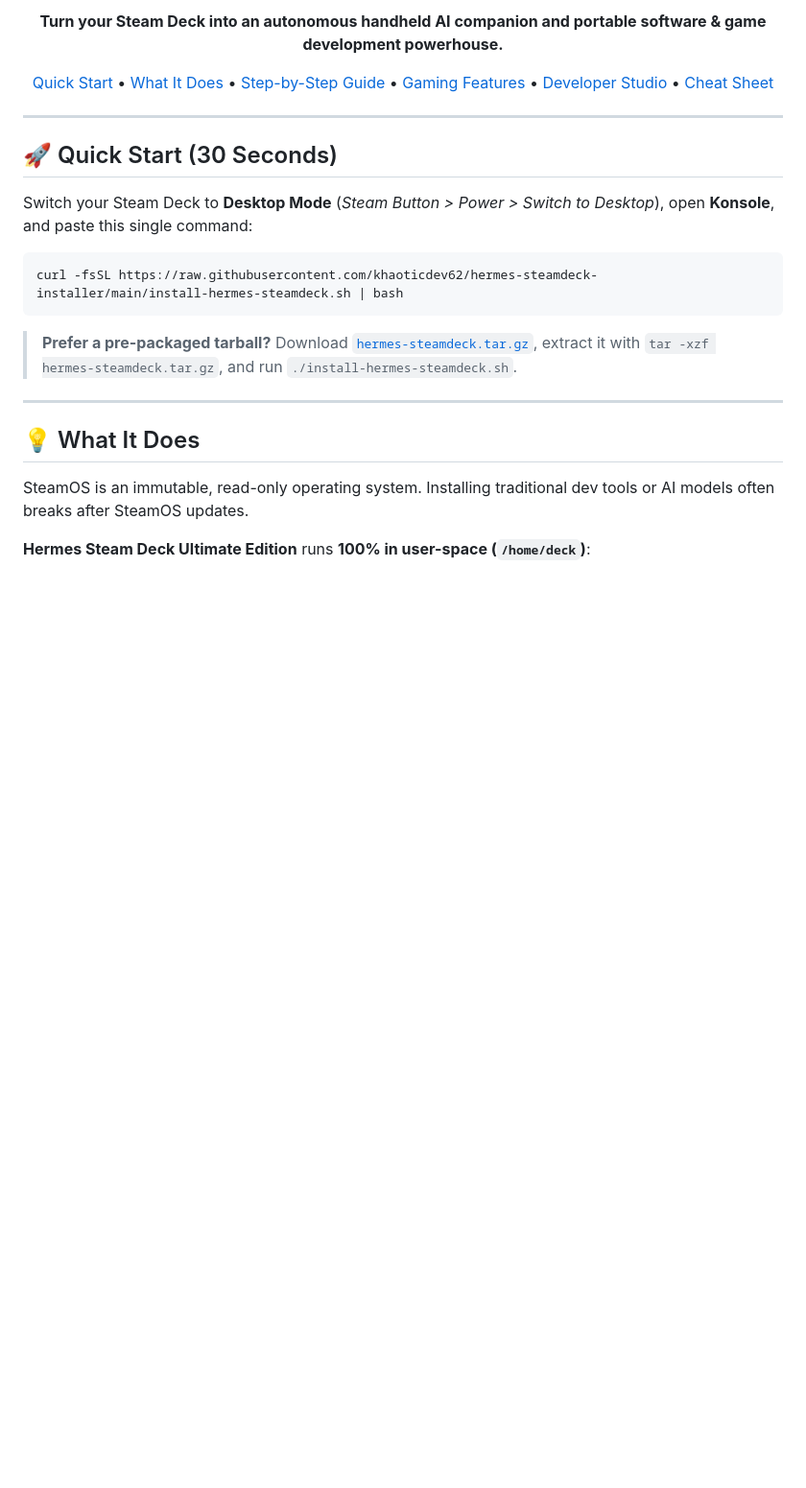
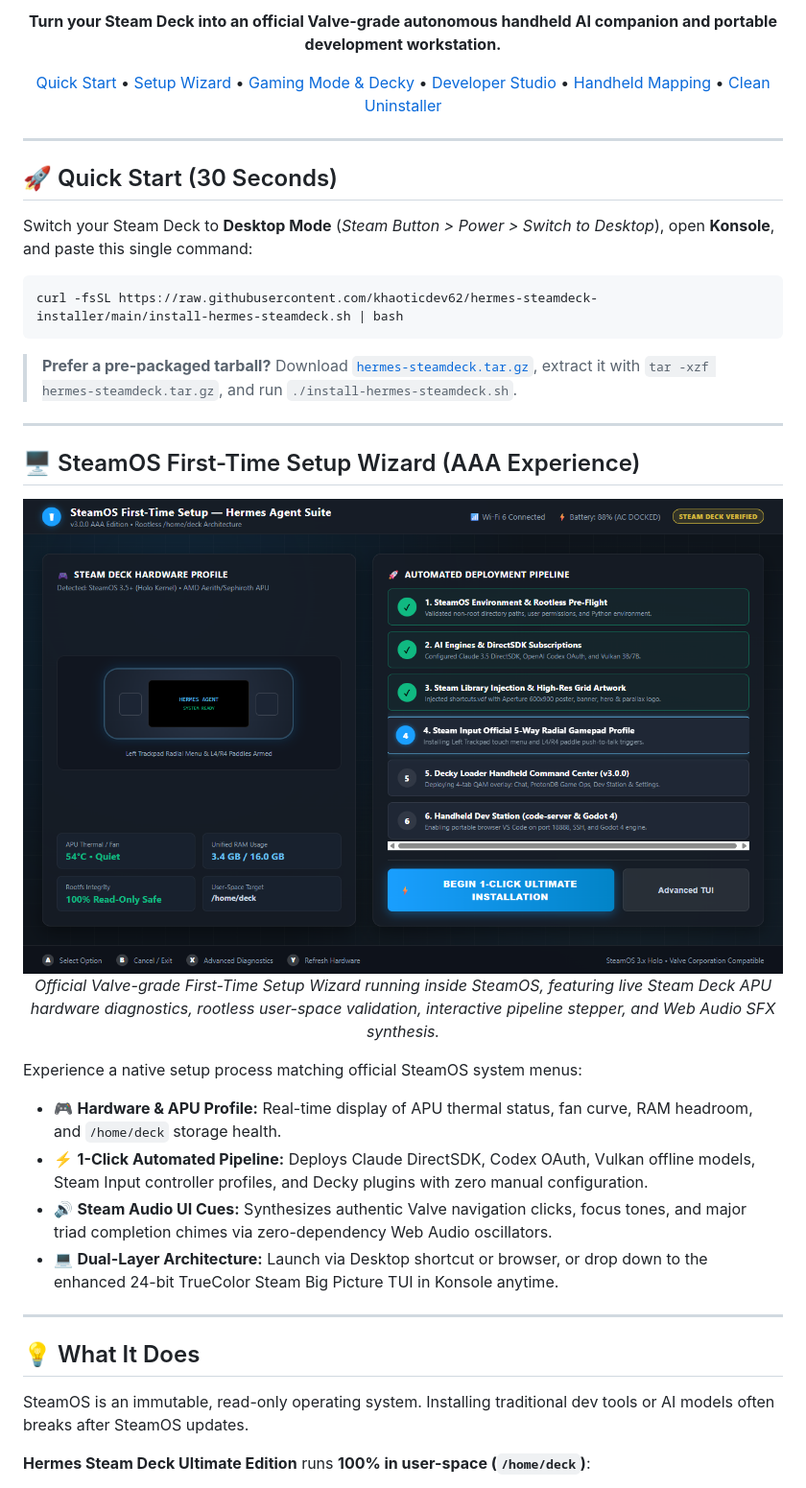
Before and after one commit to khaoticdev62/hermes-steamdeck-installer, a Markdown page: README.md, the part around one of its changes. Shown at 96% size. Rendered like a GitHub page; pictures changed too: docs/screenshots/setup-wizard.png (added); blank space fills up the shorter version.

````diff
--- a/README.md
+++ b/README.md
@@ -10,7 +11,7 @@
 
-**Turn your Steam Deck into an autonomous handheld AI companion and portable software & game development powerhouse.**
+**Turn your Steam Deck into an official Valve-grade autonomous handheld AI companion and portable development workstation.**
 
-[Quick Start](#-quick-start-30-seconds) • [What It Does](#-what-it-does) • [Step-by-Step Guide](#-step-by-step-installation-guide) • [Gaming Features](#-gaming-mode-companion) • [Developer Studio](#-developer-studio-suite) • [Cheat Sheet](#-handy-commands-cheat-sheet)
+[Quick Start](#-quick-start-30-seconds) • [Setup Wizard](#-steamos-first-time-setup-wizard) • [Gaming Mode & Decky](#-gaming-mode-companion--decky-command-center) • [Developer Studio](#-developer-studio-suite) • [Handheld Mapping](#-steam-input-handheld-mapping) • [Clean Uninstaller](#-clean-uninstaller--storage-pruning)
 
 ---
 
@@ -25,6 +26,23 @@ curl -fsSL https://raw.githubusercontent.com/khaoticdev62/hermes-steamdeck-insta
 ```
 
 > **Prefer a pre-packaged tarball?** Download [`hermes-steamdeck.tar.gz`](https://github.com/khaoticdev62/hermes-steamdeck-installer/releases/latest/download/hermes-steamdeck.tar.gz), extract it with `tar -xzf hermes-steamdeck.tar.gz`, and run `./install-hermes-steamdeck.sh`.
+
+---
+
+## 🖥️ SteamOS First-Time Setup Wizard (AAA Experience)
+
+<div align="center">
+
+![SteamOS First-Time Setup Wizard](docs/screenshots/setup-wizard.png)
+*Official Valve-grade First-Time Setup Wizard running inside SteamOS, featuring live Steam Deck APU hardware diagnostics, rootless user-space validation, interactive pipeline stepper, and Web Audio SFX synthesis.*
+
+</div>
+
+Experience a native setup process matching official SteamOS system menus:
+- 🎮 **Hardware & APU Profile:** Real-time display of APU thermal status, fan curve, RAM headroom, and `/home/deck` storage health.
+- ⚡ **1-Click Automated Pipeline:** Deploys Claude DirectSDK, Codex OAuth, Vulkan offline models, Steam Input controller profiles, and Decky plugins with zero manual configuration.
+- 🔊 **Steam Audio UI Cues:** Synthesizes authentic Valve navigation clicks, focus tones, and major triad completion chimes via zero-dependency Web Audio oscillators.
+- 💻 **Dual-Layer Architecture:** Launch via Desktop shortcut or browser, or drop down to the enhanced 24-bit TrueColor Steam Big Picture TUI in Konsole anytime.
 
 ---
 
````
Also changed, not shown: other parts of README.md (+27 -8 lines), assets/grid.png, assets/hero.png, assets/logo.png, assets/poster.png, docs/screenshots/gaming-mode-decky.png, 8 other files.
